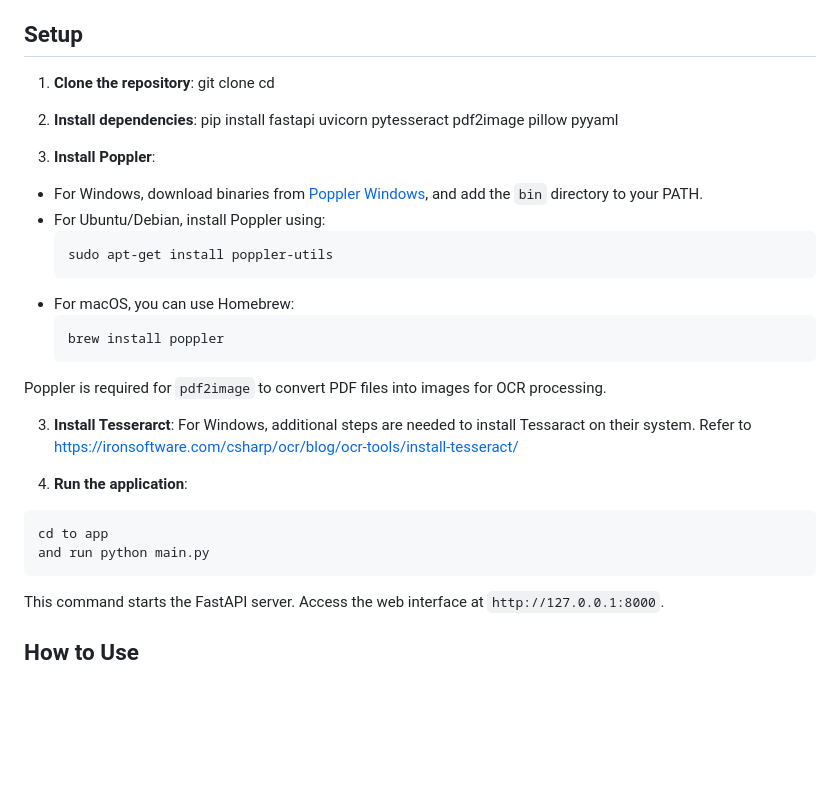
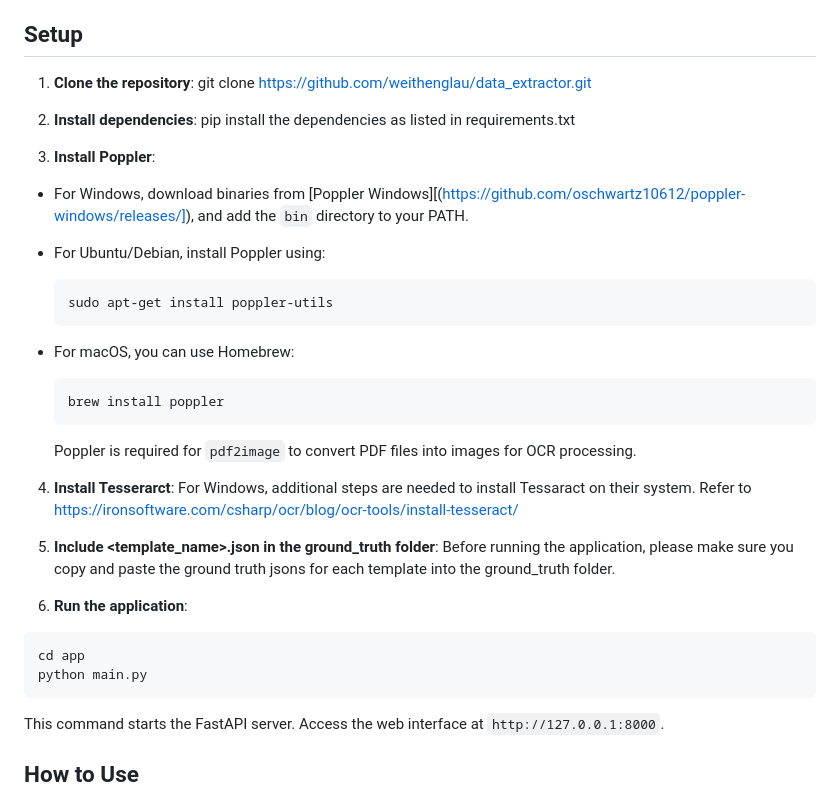
Before and after one commit to weithenglau/data_extractor, a Markdown page: README.md, the part around the change. GitHub-like rendering; blank space fills up the shorter version.

````diff
--- a/README.md
+++ b/README.md
@@ -29,15 +29,14 @@ You could install the python libraries in the requirements.txt
 ## Setup
 
 1. **Clone the repository**:
-git clone <repository-url>
-cd <repository-directory>
+git clone https://github.com/weithenglau/data_extractor.git
 
 2. **Install dependencies**:
-pip install fastapi uvicorn pytesseract pdf2image pillow pyyaml
+pip install the dependencies as listed in requirements.txt
 
 
 3. **Install Poppler**:
-- For Windows, download binaries from [Poppler Windows](http://blog.alivate.com.au/poppler-windows/), and add the `bin` directory to your PATH.
+- For Windows, download binaries from [Poppler Windows][(https://github.com/oschwartz10612/poppler-windows/releases/]), and add the `bin` directory to your PATH.
 - For Ubuntu/Debian, install Poppler using:
   ```
   sudo apt-get install poppler-utils
@@ -47,15 +46,18 @@ pip install fastapi uvicorn pytesseract pdf2image pillow pyyaml
   brew install poppler
   ```
 
-Poppler is required for `pdf2image` to convert PDF files into images for OCR processing.
+  Poppler is required for `pdf2image` to convert PDF files into images for OCR processing.
 
-3. **Install Tesserarct**:
+4. **Install Tesserarct**:
 For Windows, additional steps are needed to install Tessaract on their system. Refer to https://ironsoftware.com/csharp/ocr/blog/ocr-tools/install-tesseract/
 
-4. **Run the application**:
+5. **Include <template_name>.json in the ground_truth folder**:
+Before running the application, please make sure you copy and paste the ground truth jsons for each template into the ground_truth folder.
+
+6. **Run the application**:
   ```
- cd to app
- and run python main.py
+ cd app
+ python main.py
    ```
 
 This command starts the FastAPI server. Access the web interface at `http://127.0.0.1:8000`.
````
